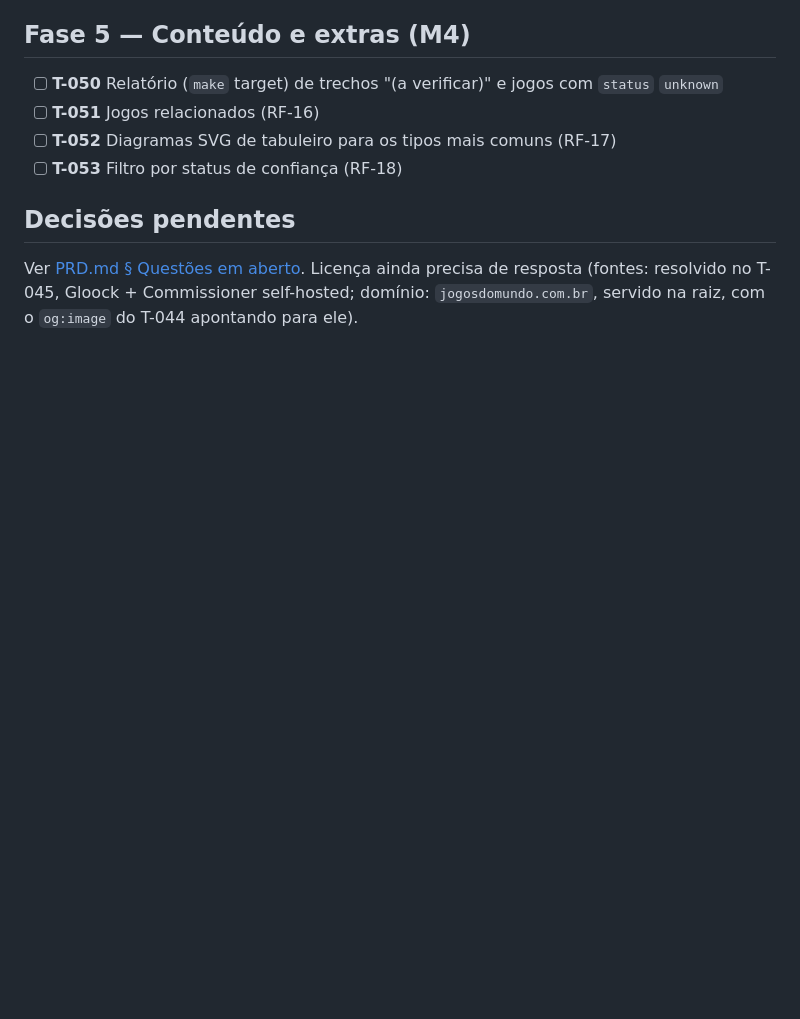
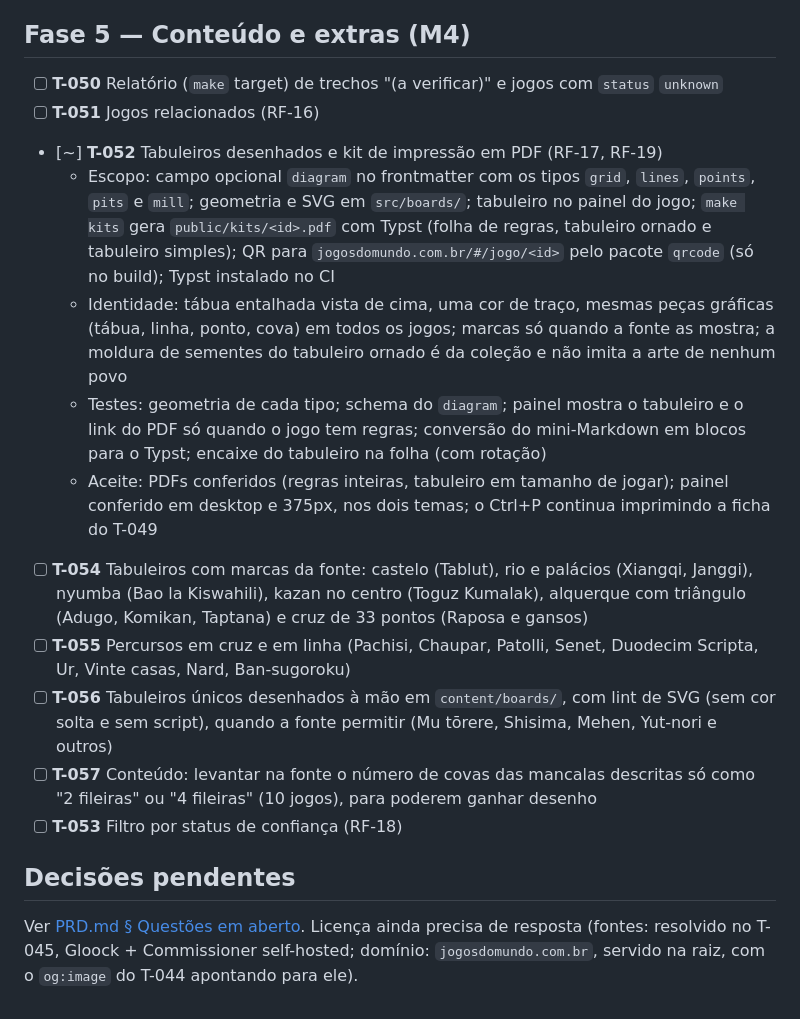
Before and after one commit to gmsarti/jogos-do-mundo, a Markdown page: TASKS.md, the part around the change. GitHub-like rendering; blank space fills up the shorter version.

Commit message:
docs: plan drawn boards and the PDF print kit (RF-17, RF-19)
Co-Authored-By: Claude Opus 5.5 <noreply@anthropic.com>

```diff
--- a/TASKS.md
+++ b/TASKS.md
@@ -118,7 +118,15 @@ Backlog e andamento do projeto. Requisitos e prioridades vêm do [PRD.md](PRD.md
 
 - [ ] **T-050** Relatório (`make` target) de trechos "(a verificar)" e jogos com `status` `unknown`
 - [ ] **T-051** Jogos relacionados (RF-16)
-- [ ] **T-052** Diagramas SVG de tabuleiro para os tipos mais comuns (RF-17)
+- [~] **T-052** Tabuleiros desenhados e kit de impressão em PDF (RF-17, RF-19)
+  - Escopo: campo opcional `diagram` no frontmatter com os tipos `grid`, `lines`, `points`, `pits` e `mill`; geometria e SVG em `src/boards/`; tabuleiro no painel do jogo; `make kits` gera `public/kits/<id>.pdf` com Typst (folha de regras, tabuleiro ornado e tabuleiro simples); QR para `jogosdomundo.com.br/#/jogo/<id>` pelo pacote `qrcode` (só no build); Typst instalado no CI
+  - Identidade: tábua entalhada vista de cima, uma cor de traço, mesmas peças gráficas (tábua, linha, ponto, cova) em todos os jogos; marcas só quando a fonte as mostra; a moldura de sementes do tabuleiro ornado é da coleção e não imita a arte de nenhum povo
+  - Testes: geometria de cada tipo; schema do `diagram`; painel mostra o tabuleiro e o link do PDF só quando o jogo tem regras; conversão do mini-Markdown em blocos para o Typst; encaixe do tabuleiro na folha (com rotação)
+  - Aceite: PDFs conferidos (regras inteiras, tabuleiro em tamanho de jogar); painel conferido em desktop e 375px, nos dois temas; o Ctrl+P continua imprimindo a ficha do T-049
+- [ ] **T-054** Tabuleiros com marcas da fonte: castelo (Tablut), rio e palácios (Xiangqi, Janggi), nyumba (Bao la Kiswahili), kazan no centro (Toguz Kumalak), alquerque com triângulo (Adugo, Komikan, Taptana) e cruz de 33 pontos (Raposa e gansos)
+- [ ] **T-055** Percursos em cruz e em linha (Pachisi, Chaupar, Patolli, Senet, Duodecim Scripta, Ur, Vinte casas, Nard, Ban-sugoroku)
+- [ ] **T-056** Tabuleiros únicos desenhados à mão em `content/boards/`, com lint de SVG (sem cor solta e sem script), quando a fonte permitir (Mu tōrere, Shisima, Mehen, Yut-nori e outros)
+- [ ] **T-057** Conteúdo: levantar na fonte o número de covas das mancalas descritas só como "2 fileiras" ou "4 fileiras" (10 jogos), para poderem ganhar desenho
 - [ ] **T-053** Filtro por status de confiança (RF-18)
 
 ## Decisões pendentes
```
Also changed, not shown: PRD.md (+5 -5 lines).
